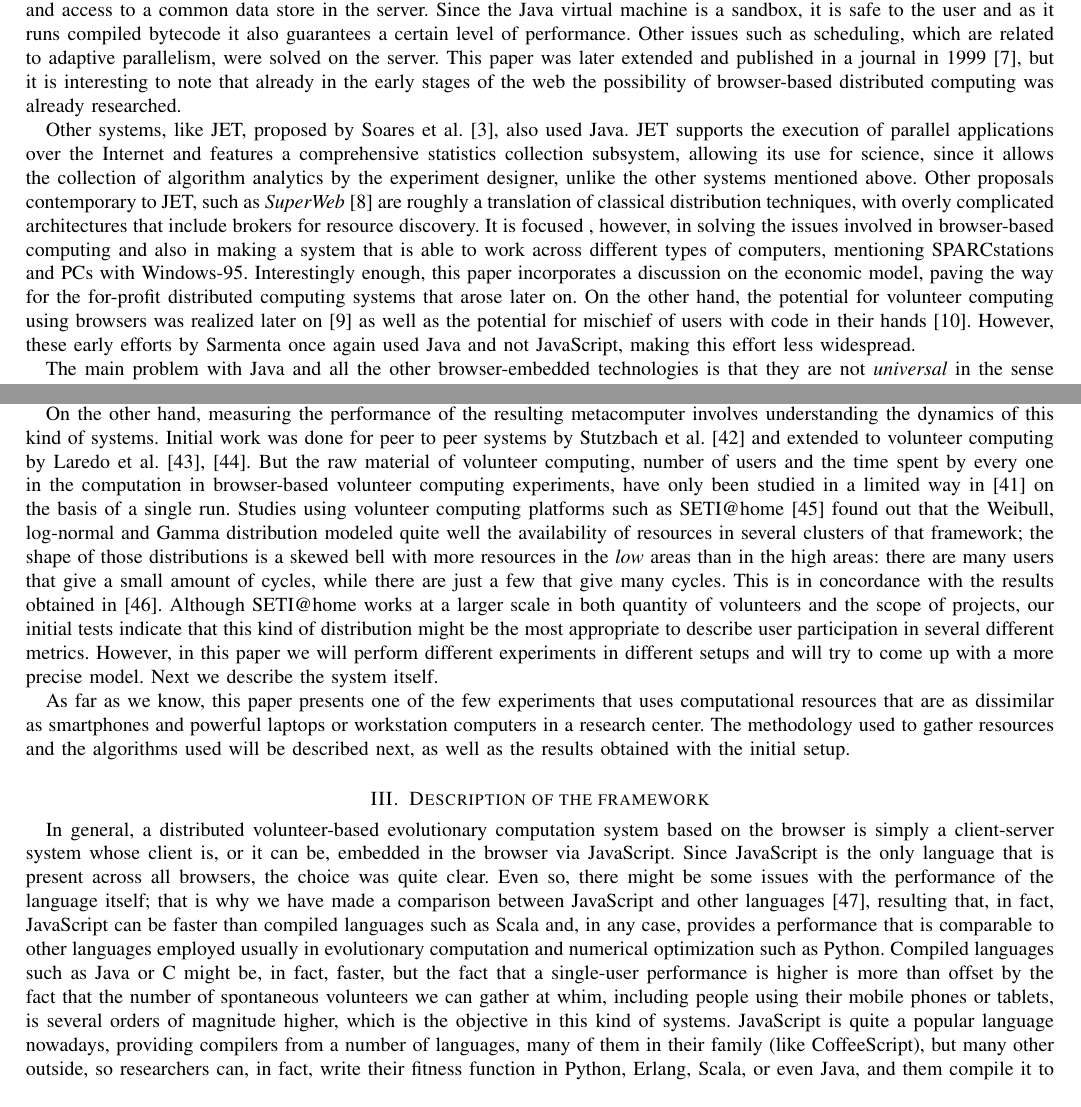
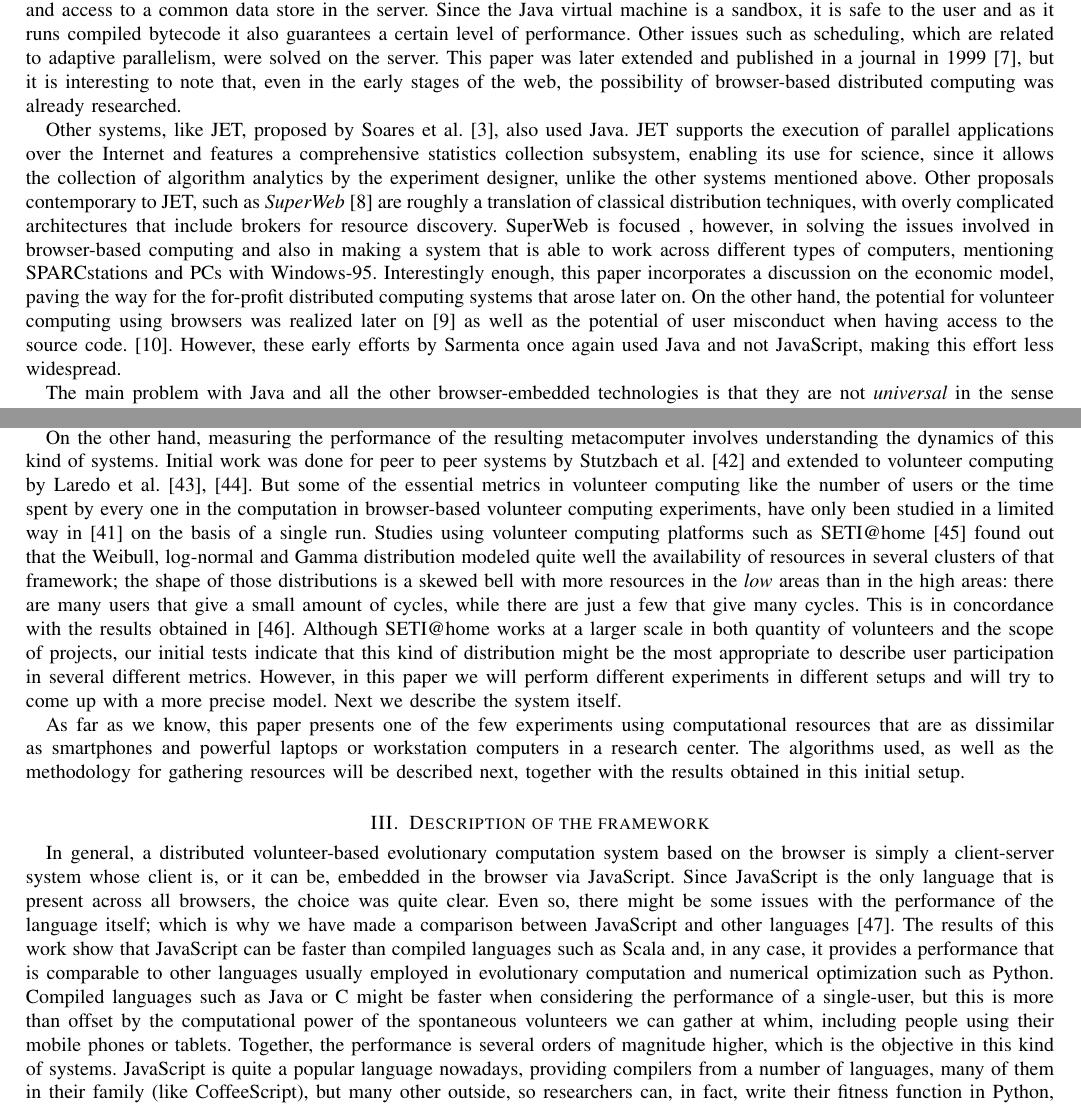
Before and after one commit to JJ/modeling-volunteer-computing, a LaTeX paper (special-issue-ci/volunteer-clouds-ieee-ci-si.tex): two parts of pages 2 and 3 of 18, joined at a grey line, cut so that both start at the same text. Compiled offline with pdfLaTeX.

Commit message:
Otro poquito

```diff
--- a/special-issue-ci/volunteer-clouds-ieee-ci-si.tex
+++ b/special-issue-ci/volunteer-clouds-ieee-ci-si.tex
@@ -255,22 +255,23 @@ performance.
 Other issues such as scheduling, which are related to adaptive
 parallelism, were solved on the server. This
 paper was later extended and published in a journal in 1999
-\cite{baratloo1999charlotte}, but it is interesting to note that
-already in the early stages of the web the possibility of
+\cite{baratloo1999charlotte}, but it is interesting to note that,
+even in the early stages of the web, the possibility of
 % (Paloma) Re-write. For example, "but it is interesting to note that, even in the early stages of the web, the possibility of..."
 browser-based distributed computing was already researched.
+
 
 Other systems, like JET, proposed by Soares et
 al. \cite{soares1998get}, also used Java. JET supports
 the execution of parallel applications over the Internet and features
-a comprehensive statistics collection subsystem, allowing its use for science,
+a comprehensive statistics collection subsystem, enabling its use for science, %(Mario) Was easier to change "allowing"
 since it allows % (Paloma) Use synonyms, like "yield" or "permit"
- the collection of algorithm analytics by the
+the collection of algorithm analytics by the
 experiment designer, unlike the other systems mentioned
 above. Other proposals contemporary to JET, such as {\em SuperWeb}
 \cite{alexandrov1997superweb} are roughly a translation of classical
 distribution techniques, with overly complicated architectures that include
-brokers for resource discovery. It is focused
+brokers for resource discovery. SuperWeb is focused
 % (Paloma) Careful with starting using plural ("Other proposals", "are") and continuig with singular. If you are referring to "SuperWeb", change "It" for "SuperWeb"
 , however, in solving the
 issues involved in browser-based computing and also in making a system
@@ -280,8 +281,8 @@ paper incorporates a discussion on the economic model, paving the way
 for the for-profit distributed computing systems that arose later on.
 On the other hand, the potential for volunteer computing using
 browsers was realized
-later on \cite{sarmenta-bayanihan} as well as the potential for
-mischief of users with code in their hands
+later on \cite{sarmenta-bayanihan} as well as the potential of
+user misconduct when having access to the source code.
 % (Paloma) I think this sentence is extremely informal
 \cite{sarmenta-sabotagetolerance}. However, these early efforts by
 Sarmenta once again used Java and not JavaScript, making this effort % (Paloma) making them
@@ -372,9 +373,11 @@ On the other hand, measuring the performance of the resulting metacomputer
 involves understanding the dynamics of this kind of systems. Initial
 work was done for peer to peer systems by Stutzbach et
 al. \cite{stutzbach2006understanding} and extended to volunteer
-computing by Laredo et al. \cite{churn08,laredo2008rcp}. But the raw material of
-volunteer computing, % (Paloma) Whith regard to?
-number of users and the time spent by every one in the
+computing by Laredo et al. \cite{churn08,laredo2008rcp}.
+%But the raw material of
+%volunteer computing, % (Paloma) Whith regard to?  Maybe it was colloquial/analogy
+But some of the essential metrics in volunteer computing like the
+number of users or the time spent by every one in the
 computation in browser-based volunteer computing experiments, have
 only been studied in a limited way in
 \cite{DBLP:journals/gpem/LaredoBGVAGF14} on the basis of a single
@@ -396,14 +399,15 @@ will try to come up with a more precise model. Next we describe the
 system itself.
 
 
-As far as we know, this paper presents one of the few experiments that % (Paloma) Change to "which" in order to not repeating "that" all the time
-uses computational resources that are as dissimilar as smartphones and
+As far as we know, this paper presents one of the few experiments using % (Paloma) Change to "which" in order to not repeating "that" all the time
+computational resources that are as dissimilar as smartphones and
 powerful laptops
-or workstation computers in a research center. The methodology used
+or workstation computers in a research center.
+%The methodology used
 % (Paloma) I would say "the used methodology"
- to
-gather resources and the algorithms used will be described next, as
-well as the results obtained with the initial setup.
+The algorithms used, as well as the methodology
+for gathering resources will be described next,
+together with the results obtained in this initial setup.
 
 %---------------------------------------------------------------
 \section{Description of the framework}
@@ -414,20 +418,20 @@ system based on the browser is simply a client-server system
 whose client is, or it can be, embedded in the browser via
 JavaScript. Since JavaScript is  the only language that is present
 across all browsers, the choice was quite clear. Even so, there might
-be some issues with the performance of the language itself; that % (Paloma) I recommend the use of "which" here
+be some issues with the performance of the language itself; which % (Paloma) I recommend the use of "which" here
  is
 why we have made a comparison between JavaScript and other languages
-\cite{2015arXiv151101088M}, resulting that, in fact, JavaScript can be
-faster than compiled languages such as Scala and, in any case, provides
-a performance that is comparable to other languages employed usually % (Paloma) Adverb
+\cite{2015arXiv151101088M}. The results of this work show that JavaScript can be
+faster than compiled languages such as Scala and, in any case, it provides
+a performance that is comparable to other languages usually employed % (Paloma) Adverb
 in evolutionary computation and numerical optimization such as Python.
 % (Paloma) Bit of too long sentence here. Why not changing the ; for a . ?
 Compiled languages such as
-Java or C might be, in fact, faster, but the fact % (Paloma) Too many "fact" words. There was another one in the previous sentence.
- that a single-user
-performance is higher is more than offset by the fact that the number
-of spontaneous volunteers we can gather at whim, including people
-using their mobile phones or tablets, is several orders of magnitude
+Java or C might be faster when % (Paloma) Too many "fact" words. There was another one in the previous sentence.
+considering the performance of a single-user,
+but this is more than offset by the computational power of
+the spontaneous volunteers we can gather at whim, including people
+using their mobile phones or tablets. Together, the performance is several orders of magnitude
 higher, which is the objective in this kind of systems.
 % (Paloma) This sentence needs re-writing
 % "Other compiled languages such as Java or C might be, in fact, faster, but the fact that single-user performance is higher (than what?) is over the offset. This is because the number of spontaneous volunteers we can gather at whim, including people using their mobile phones or tablets, is several orders of magnitude higher, which is the objective in this kind of systems." (?)
```
Also changed, not shown: special-issue-ci/volunteer-clouds-ieee-ci-si.tex (4 more changed lines).
